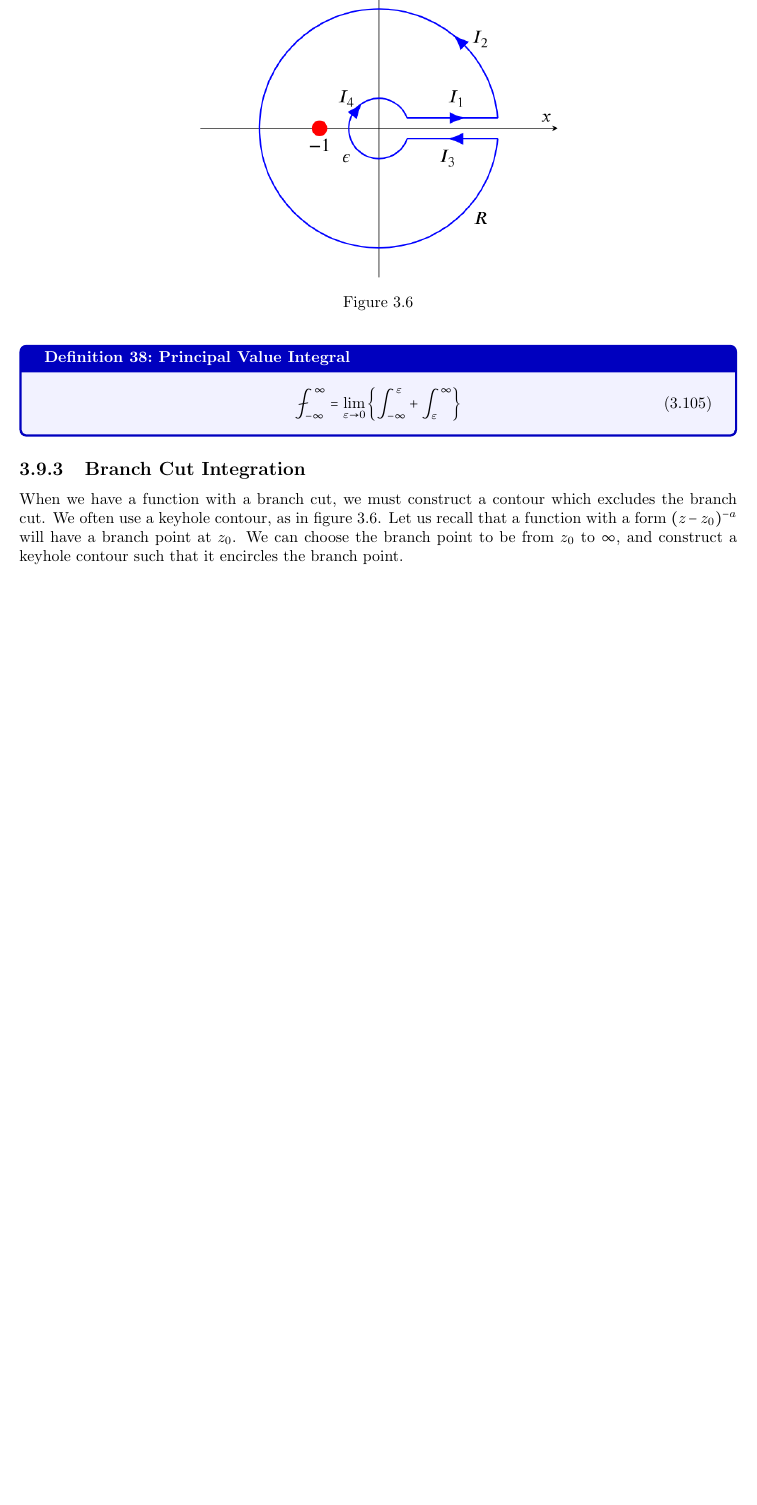
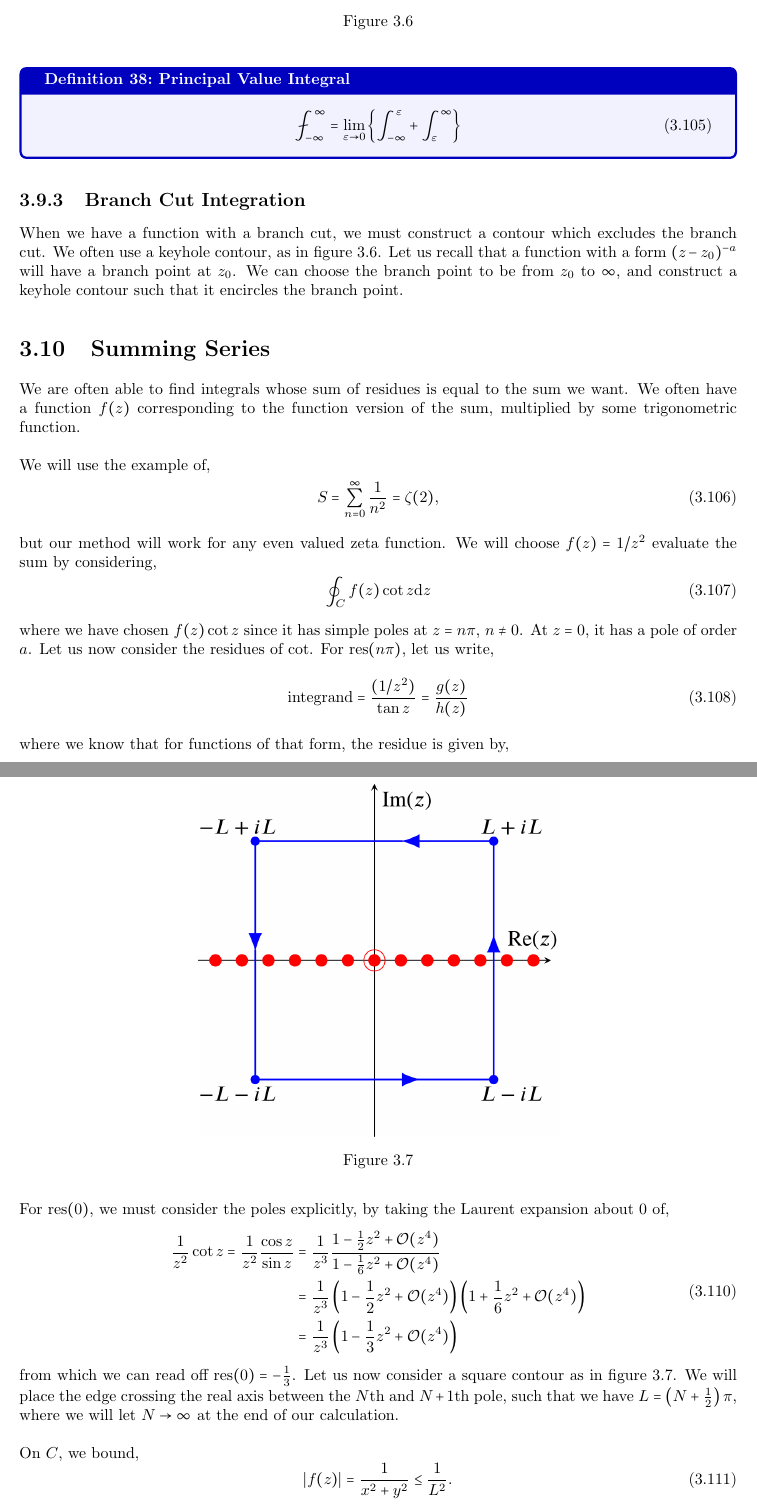
Before and after one commit to dszablonski/notes, a LaTeX thesis (Year 2/Semester 4/Complex Variables and Vector Spaces/main.tex): part of page 40 of 40 before the commit and two parts of pages 40 and 41 of 41 after it, the two joined at a grey line, cut so that both start at the same text, the shorter picture padded with empty space. Compiled offline with pdfLaTeX.

Commit message:
finished cvvs

```diff
--- a/Year 2/Semester 4/Complex Variables and Vector Spaces/main.tex
+++ b/Year 2/Semester 4/Complex Variables and Vector Spaces/main.tex
@@ -1707,3 +1707,27 @@ Sometimes, we encounter integrals of functions which encounter a pole during int
 	\label{fig:keyhole}
 \end{figure}
 When we have a function with a branch cut, we must construct a contour which excludes the branch cut. We often use a keyhole contour, as in figure \ref{fig:keyhole}. Let us recall that a function with a form $(z - z_0)^{-a}$ will have a branch point at $z_0$. We can choose the branch point to be from $z_0$ to $\infty$, and construct a keyhole contour such that it encircles the branch point.
+\section{Summing Series}
+We are often able to find integrals whose sum of residues is equal to the sum we want. We often have a function $f(z)$ corresponding to the function version of the sum, multiplied by some trigonometric function.
+\\\\
+We will use the example of,
+\begin{equation}
+	S = \sum_{n=0}^{\infty}\frac{1}{n^2} = \zeta(2),
+\end{equation}
+but our method will work for any even valued zeta function.
+\begin{figure}[h]
+	\centering
+	\includegraphics[width=0.5\textwidth]{summation.png}
+	\caption{}
+	\label{fig:summation}
+\end{figure}
+We will choose $f(z) = 1/z^2$ evaluate the sum by considering,
+\begin{equation}
+	\oint_C f(z)\cot z \dd z
+\end{equation}
+where we have chosen $f(z)\cot z$ since it has simple poles at $z = n\pi$, $n\neq0$. At $z=0$, it has a pole of order $a$. Let us now consider the residues of $\cot$. For $\text{res}(n\pi)$, let us write,
+\begin{equation}
+	\text{integrand} = \frac{(1/z^2)}{\tan z} = \frac{g(z)}{h(z)}
+\end{equation}
+where we know that for functions of that form, the residue is given by,
+\begin{equation}
@@ -1709,0 +1738,14 @@ When we have a function with a branch cut, we must construct a contour which exc
+For $\text{res}(0)$, we must consider the poles explicitly, by taking the Laurent expansion about 0 of,
+\begin{equation}
+	\begin{split}
+		\frac{1}{z^2}\cot z = \frac{1}{z^2}\frac{\cos z}{\sin z} & = \frac{1}{z^{3}}\frac{1 - \frac{1}{2}z^2 + \mathcal{O}(z^4)}{1 - \frac{1}{6}z^2 + \mathcal{O}(z^4)} \\
+		& = \frac{1}{z^{3}}\left(1 - \frac{1}{2}z^2 + \mathcal{O}(z^4)\right)\left(1 + \frac{1}{6}z^2 + \mathcal{O}(z^4)\right) \\
+		& =\frac{1}{z^{3}}\left(1 - \frac{1}{3}z^2 + \mathcal{O}(z^4)\right)
+	\end{split}
+\end{equation}
+from which we can read off $\text{res}(0) = -\frac{1}{3}$. Let us now consider a square contour as in figure \ref{fig:summation}. We will place the edge crossing the real axis between the $N$th and $N + 1$th pole, such that we have $L = \left(N + \frac{1}{2}\right)\pi$, where we will let $N \to \infty$ at the end of our calculation.
+\\\\
+On $C$, we bound,
+\begin{equation}
+	|f(z)| = \frac{1}{x^2 + y^2} \leq \frac{1}{L^2}.
+\end{equation}
```
Also changed, not shown: Year 2/Semester 4/Complex Variables and Vector Spaces/main.pdf, Year 2/Semester 4/Complex Variables and Vector Spaces/summation.png (added), Year 2/Semester 4/Past Papers/PHYS20352 17.pdf (added), Year 2/Semester 4/Past Papers/PHYS20352 18.pdf (added), Year 2/Semester 4/Past Papers/PHYS20352 19.pdf (added), Year 2/Semester 4/Past Papers/PHYS20352 21.pdf (added), Year 2/Semester 4/Past Papers/PHYS20352 22.pdf (added), Year 2/Semester 4/Past Papers/PHYS20352 23.pdf (added), Year 2/Semester 4/Past Papers/PHYS20352 24.pdf (added), Year 2/Semester 4/Past Papers/PHYS20672 17.pdf (added), Year 2/Semester 4/Past Papers/PHYS20672 18.pdf (added), Year 2/Semester 4/Past Papers/PHYS20672 19.pdf (added), Year 2/Semester 4/Past Papers/PHYS20672 21.pdf (added), Year 2/Semester 4/Past Papers/PHYS20672 22.pdf (added), 3 more files, 4 other files.
